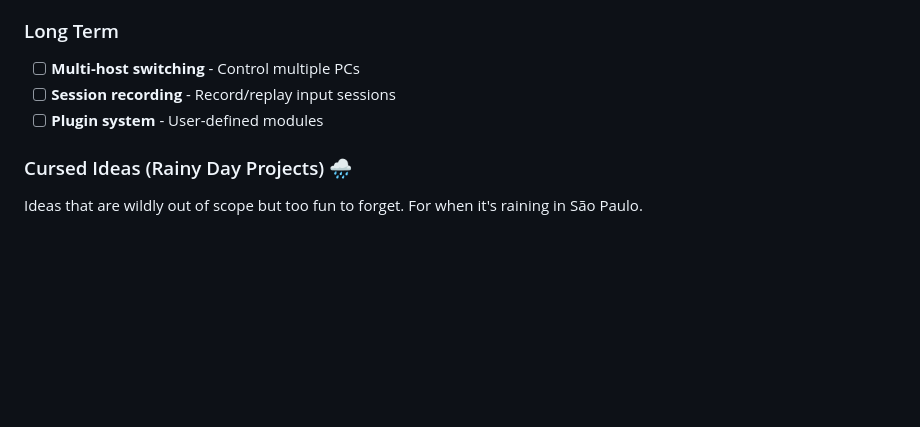
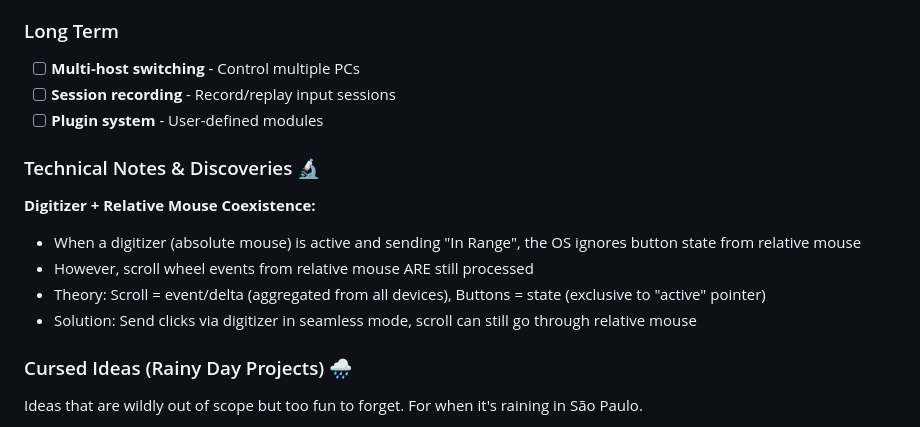
Before and after one commit to endarthur/RelayKVM, a Markdown page: docs/FEATURES.md, the part around the change. GitHub-like rendering; blank space fills up the shorter version.

Commit message:
Document digitizer + relative mouse coexistence quirk
🤖 Generated with [Claude Code](https://claude.com/claude-code)

Co-Authored-By: Claude <noreply@anthropic.com>

```diff
--- a/docs/FEATURES.md
+++ b/docs/FEATURES.md
@@ -85,6 +85,14 @@ The Pico 2W has many unused GPIO pins. Future firmware could support user-config
 - [ ] **Session recording** - Record/replay input sessions
 - [ ] **Plugin system** - User-defined modules
 
+### Technical Notes & Discoveries 🔬
+
+**Digitizer + Relative Mouse Coexistence:**
+- When a digitizer (absolute mouse) is active and sending "In Range", the OS ignores button state from relative mouse
+- However, scroll wheel events from relative mouse ARE still processed
+- Theory: Scroll = event/delta (aggregated from all devices), Buttons = state (exclusive to "active" pointer)
+- Solution: Send clicks via digitizer in seamless mode, scroll can still go through relative mouse
+
 ### Cursed Ideas (Rainy Day Projects) 🌧️
 Ideas that are wildly out of scope but too fun to forget. For when it's raining in São Paulo.
 
```
